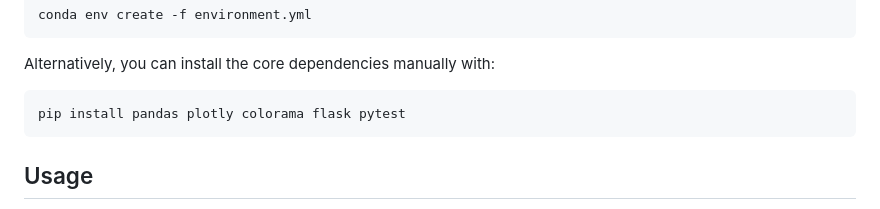
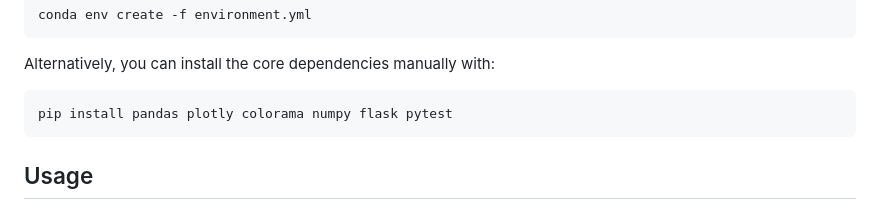
Before and after one commit to emory-foerster/BINF_6112_Final, a Markdown page: README.md, the part around the change. Drawn GitHub-style.

Commit message:
Add numpy to the list of core dependencies

````diff
--- a/README.md
+++ b/README.md
@@ -47,7 +47,7 @@ conda env create -f environment.yml
 Alternatively, you can install the core dependencies manually with:
 
 ```bash
-pip install pandas plotly colorama flask pytest
+pip install pandas plotly colorama numpy flask pytest
 ```
 
 ## Usage
````
